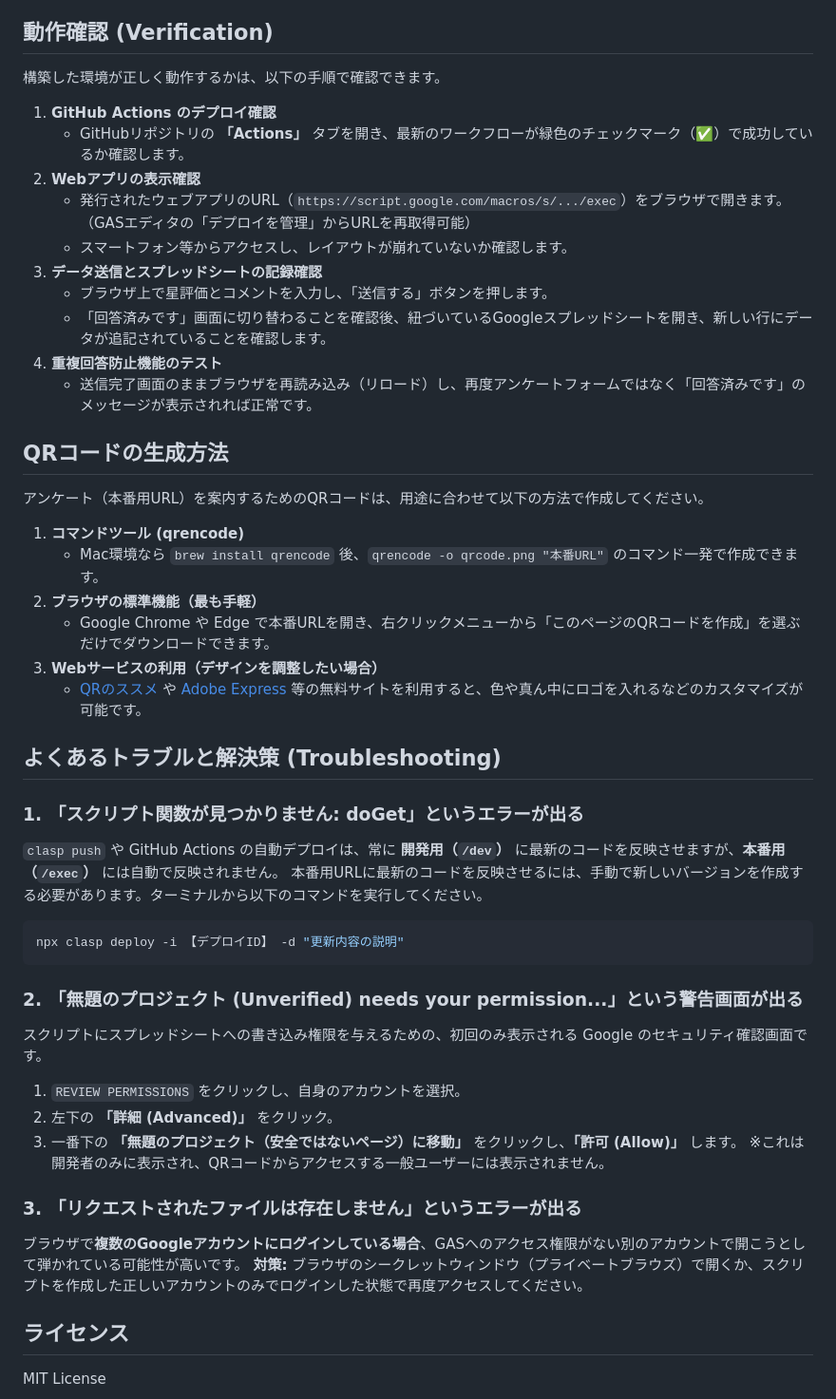
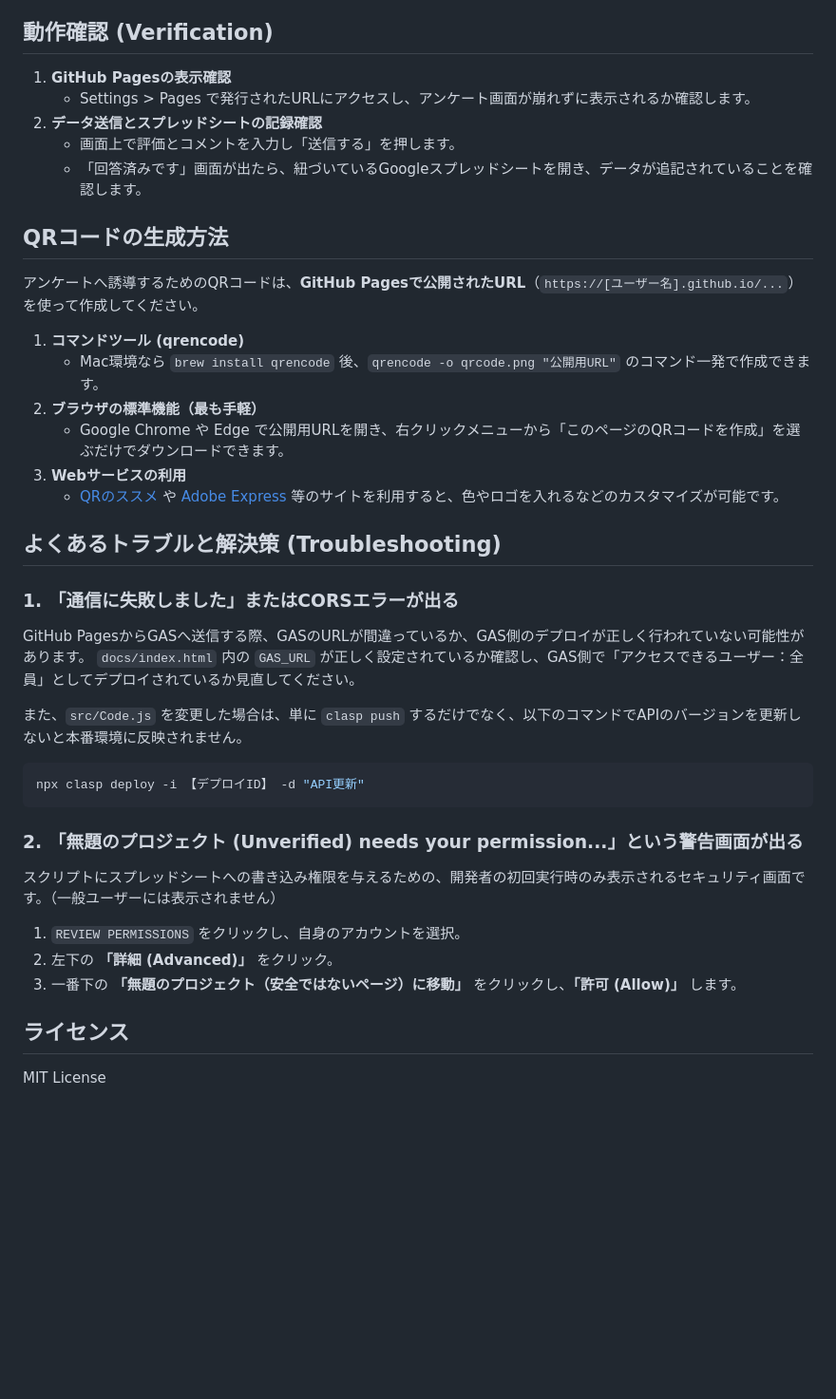
Before and after one commit to hyugma/quick-feedback, a Markdown page: README.md, the part around one of its changes. Shown at 95% size. Rendered like a GitHub page; blank space fills up the shorter version.

````diff
--- a/README.md
+++ b/README.md
@@ -62,49 +63,39 @@ npx clasp push
 
 ## 動作確認 (Verification)
 
-構築した環境が正しく動作するかは、以下の手順で確認できます。
-
-1. **GitHub Actions のデプロイ確認**
-   - GitHubリポジトリの **「Actions」** タブを開き、最新のワークフローが緑色のチェックマーク（✅）で成功しているか確認します。
-2. **Webアプリの表示確認**
-   - 発行されたウェブアプリのURL（`https://script.google.com/macros/s/.../exec`）をブラウザで開きます。（GASエディタの「デプロイを管理」からURLを再取得可能）
-   - スマートフォン等からアクセスし、レイアウトが崩れていないか確認します。
-3. **データ送信とスプレッドシートの記録確認**
-   - ブラウザ上で星評価とコメントを入力し、「送信する」ボタンを押します。
-   - 「回答済みです」画面に切り替わることを確認後、紐づいているGoogleスプレッドシートを開き、新しい行にデータが追記されていることを確認します。
-4. **重複回答防止機能のテスト**
-   - 送信完了画面のままブラウザを再読み込み（リロード）し、再度アンケートフォームではなく「回答済みです」のメッセージが表示されれば正常です。
+1. **GitHub Pagesの表示確認**
+   - Settings > Pages で発行されたURLにアクセスし、アンケート画面が崩れずに表示されるか確認します。
+2. **データ送信とスプレッドシートの記録確認**
+   - 画面上で評価とコメントを入力し「送信する」を押します。
+   - 「回答済みです」画面が出たら、紐づいているGoogleスプレッドシートを開き、データが追記されていることを確認します。
 
 ## QRコードの生成方法
 
-アンケート（本番用URL）を案内するためのQRコードは、用途に合わせて以下の方法で作成してください。
+アンケートへ誘導するためのQRコードは、**GitHub Pagesで公開されたURL**（`https://[ユーザー名].github.io/...`）を使って作成してください。
 
 1. **コマンドツール (qrencode)**
-   - Mac環境なら `brew install qrencode` 後、`qrencode -o qrcode.png "本番URL"` のコマンド一発で作成できます。
+   - Mac環境なら `brew install qrencode` 後、`qrencode -o qrcode.png "公開用URL"` のコマンド一発で作成できます。
 2. **ブラウザの標準機能（最も手軽）**
-   - Google Chrome や Edge で本番URLを開き、右クリックメニューから「このページのQRコードを作成」を選ぶだけでダウンロードできます。
-3. **Webサービスの利用（デザインを調整したい場合）**
-   - [QRのススメ](https://qr.quel.jp/) や [Adobe Express](https://www.adobe.com/jp/express/feature/image/qr-code-generator) 等の無料サイトを利用すると、色や真ん中にロゴを入れるなどのカスタマイズが可能です。
+   - Google Chrome や Edge で公開用URLを開き、右クリックメニューから「このページのQRコードを作成」を選ぶだけでダウンロードできます。
+3. **Webサービスの利用**
+   - [QRのススメ](https://qr.quel.jp/) や [Adobe Express](https://www.adobe.com/jp/express/feature/image/qr-code-generator) 等のサイトを利用すると、色やロゴを入れるなどのカスタマイズが可能です。
 
 ## よくあるトラブルと解決策 (Troubleshooting)
 
-### 1. 「スクリプト関数が見つかりません: doGet」というエラーが出る
-`clasp push` や GitHub Actions の自動デプロイは、常に **開発用（`/dev`）** に最新のコードを反映させますが、**本番用（`/exec`）** には自動で反映されません。
-本番用URLに最新のコードを反映させるには、手動で新しいバージョンを作成する必要があります。ターミナルから以下のコマンドを実行してください。
+### 1. 「通信に失敗しました」またはCORSエラーが出る
+GitHub PagesからGASへ送信する際、GASのURLが間違っているか、GAS側のデプロイが正しく行われていない可能性があります。
+`docs/index.html` 内の `GAS_URL` が正しく設定されているか確認し、GAS側で「アクセスできるユーザー：全員」としてデプロイされているか見直してください。
+
+また、`src/Code.js` を変更した場合は、単に `clasp push` するだけでなく、以下のコマンドでAPIのバージョンを更新しないと本番環境に反映されません。
 ```bash
-npx clasp deploy -i 【デプロイID】 -d "更新内容の説明"
+npx clasp deploy -i 【デプロイID】 -d "API更新"
 ```
 
 ### 2. 「無題のプロジェクト (Unverified) needs your permission...」という警告画面が出る
-スクリプトにスプレッドシートへの書き込み権限を与えるための、初回のみ表示される Google のセキュリティ確認画面です。
+スクリプトにスプレッドシートへの書き込み権限を与えるための、開発者の初回実行時のみ表示されるセキュリティ画面です。（一般ユーザーには表示されません）
 1. `REVIEW PERMISSIONS` をクリックし、自身のアカウントを選択。
 2. 左下の **「詳細 (Advanced)」** をクリック。
 3. 一番下の **「無題のプロジェクト（安全ではないページ）に移動」** をクリックし、**「許可 (Allow)」** します。
-※これは開発者のみに表示され、QRコードからアクセスする一般ユーザーには表示されません。
-
-### 3. 「リクエストされたファイルは存在しません」というエラーが出る
-ブラウザで**複数のGoogleアカウントにログインしている場合**、GASへのアクセス権限がない別のアカウントで開こうとして弾かれている可能性が高いです。
-**対策:** ブラウザのシークレットウィンドウ（プライベートブラウズ）で開くか、スクリプトを作成した正しいアカウントのみでログインした状態で再度アクセスしてください。
 
 ## ライセンス
 
````
Also changed, not shown: other parts of README.md (+31 -30 lines).
